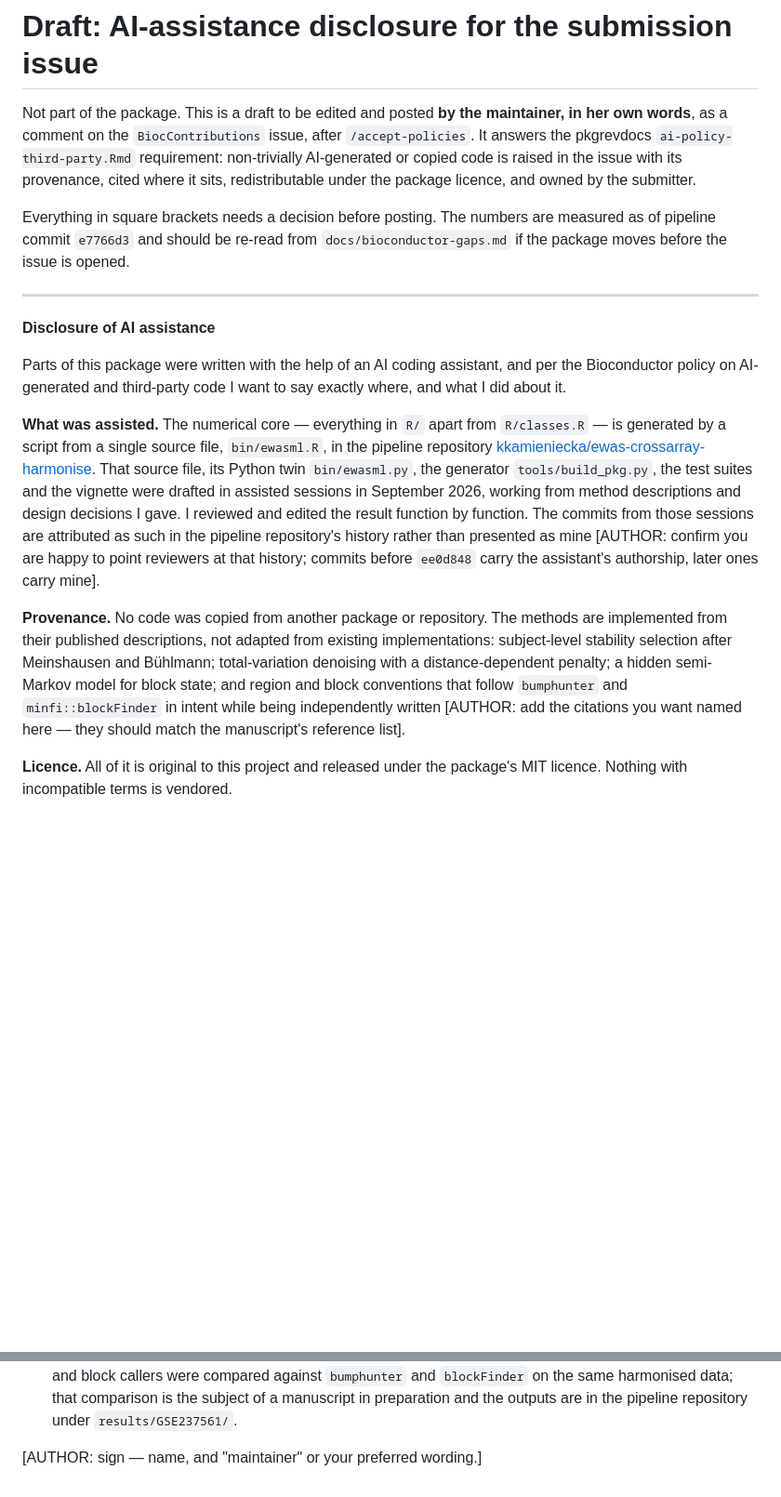
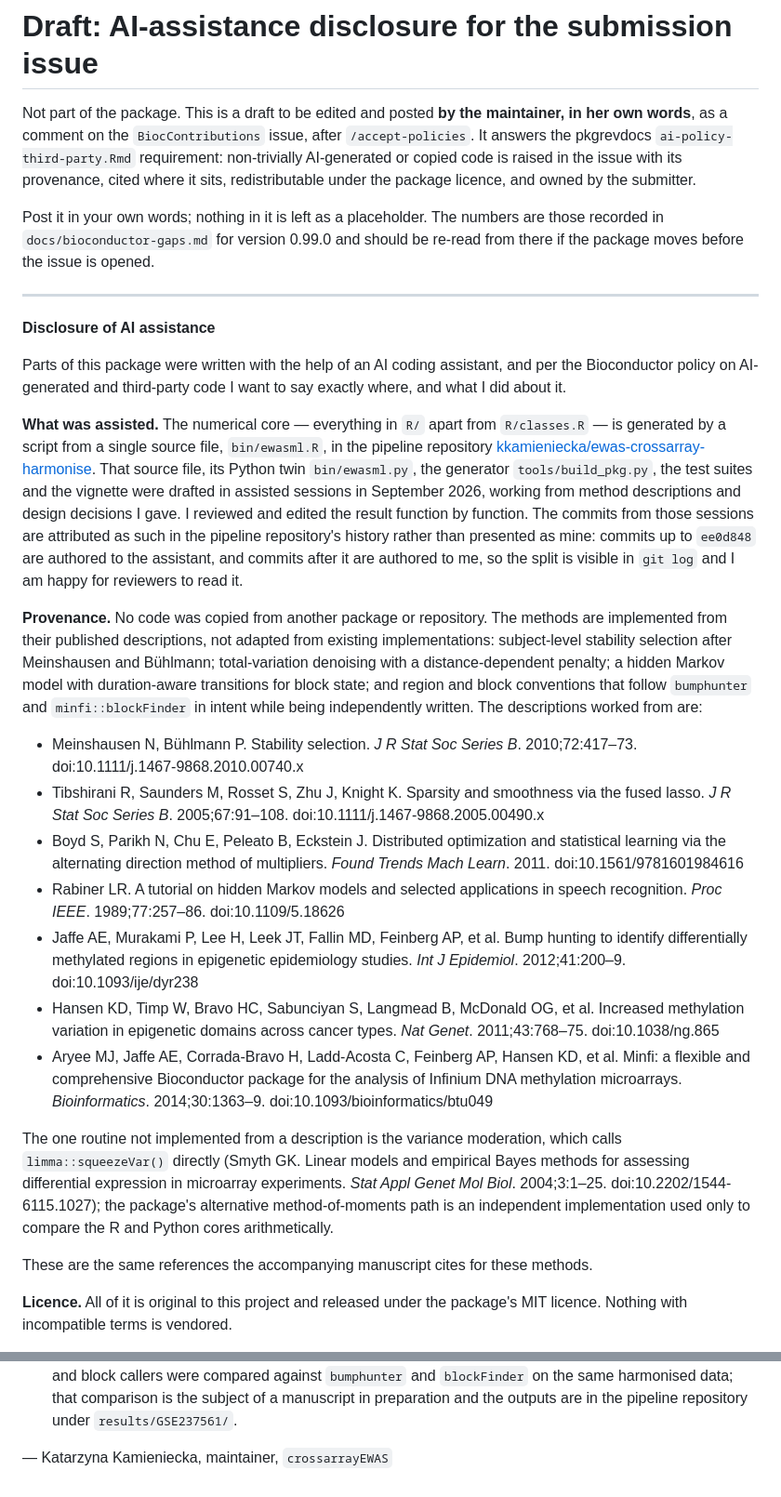
Before and after one commit to kkamieniecka/ewas-crossarray-harmonise, a Markdown page: docs/ai-disclosure-comment.md, 2 parts joined by grey strips. Shown at 93% size. Drawn GitHub-style; blank space fills up the shorter version.

```diff
--- a/docs/ai-disclosure-comment.md
+++ b/docs/ai-disclosure-comment.md
@@ -7,9 +7,10 @@ requirement: non-trivially AI-generated or copied code is raised in the issue
 with its provenance, cited where it sits, redistributable under the package
 licence, and owned by the submitter.
 
-Everything in square brackets needs a decision before posting. The numbers are
-measured as of pipeline commit `e7766d3` and should be re-read from
-`docs/bioconductor-gaps.md` if the package moves before the issue is opened.
+Post it in your own words; nothing in it is left as a placeholder. The
+numbers are those recorded in `docs/bioconductor-gaps.md` for version 0.99.0
+and should be re-read from there if the package moves before the issue is
+opened.
 
 ---
 
@@ -28,18 +29,49 @@ That source file, its Python twin `bin/ewasml.py`, the generator
 sessions in September 2026, working from method descriptions and design
 decisions I gave. I reviewed and edited the result function by function. The
 commits from those sessions are attributed as such in the pipeline repository's
-history rather than presented as mine [AUTHOR: confirm you are happy to point
-reviewers at that history; commits before `ee0d848` carry the assistant's
-authorship, later ones carry mine].
+history rather than presented as mine: commits up to `ee0d848` are authored
+to the assistant, and commits after it are authored to me, so the split is
+visible in `git log` and I am happy for reviewers to read it.
 
 **Provenance.** No code was copied from another package or repository. The
 methods are implemented from their published descriptions, not adapted from
 existing implementations: subject-level stability selection after Meinshausen
 and Bühlmann; total-variation denoising with a distance-dependent penalty;
-a hidden semi-Markov model for block state; and region and block conventions
-that follow `bumphunter` and `minfi::blockFinder` in intent while being
-independently written [AUTHOR: add the citations you want named here — they
-should match the manuscript's reference list].
+a hidden Markov model with duration-aware transitions for block state; and
+region and block conventions that follow `bumphunter` and `minfi::blockFinder`
+in intent while being independently written. The descriptions worked from are:
+
+- Meinshausen N, Bühlmann P. Stability selection. *J R Stat Soc Series B*.
+  2010;72:417–73. doi:10.1111/j.1467-9868.2010.00740.x
+- Tibshirani R, Saunders M, Rosset S, Zhu J, Knight K. Sparsity and smoothness
+  via the fused lasso. *J R Stat Soc Series B*. 2005;67:91–108.
+  doi:10.1111/j.1467-9868.2005.00490.x
+- Boyd S, Parikh N, Chu E, Peleato B, Eckstein J. Distributed optimization and
+  statistical learning via the alternating direction method of multipliers.
+  *Found Trends Mach Learn*. 2011. doi:10.1561/9781601984616
+- Rabiner LR. A tutorial on hidden Markov models and selected applications in
+  speech recognition. *Proc IEEE*. 1989;77:257–86. doi:10.1109/5.18626
+- Jaffe AE, Murakami P, Lee H, Leek JT, Fallin MD, Feinberg AP, et al. Bump
+  hunting to identify differentially methylated regions in epigenetic
+  epidemiology studies. *Int J Epidemiol*. 2012;41:200–9.
+  doi:10.1093/ije/dyr238
+- Hansen KD, Timp W, Bravo HC, Sabunciyan S, Langmead B, McDonald OG, et al.
+  Increased methylation variation in epigenetic domains across cancer types.
+  *Nat Genet*. 2011;43:768–75. doi:10.1038/ng.865
+- Aryee MJ, Jaffe AE, Corrada-Bravo H, Ladd-Acosta C, Feinberg AP, Hansen KD,
+  et al. Minfi: a flexible and comprehensive Bioconductor package for the
+  analysis of Infinium DNA methylation microarrays. *Bioinformatics*.
+  2014;30:1363–9. doi:10.1093/bioinformatics/btu049
+
+The one routine not implemented from a description is the variance moderation,
+which calls `limma::squeezeVar()` directly (Smyth GK. Linear models and
+empirical Bayes methods for assessing differential expression in microarray
+experiments. *Stat Appl Genet Mol Biol*. 2004;3:1–25. doi:10.2202/1544-6115.1027);
+the package's alternative method-of-moments path is an independent
+implementation used only to compare the R and Python cores arithmetically.
+
+These are the same references the accompanying manuscript cites for these
+methods.
 
 **Licence.** All of it is original to this project and released under the
 package's MIT licence. Nothing with incompatible terms is vendored.
@@ -62,4 +94,4 @@ from the tool that drafted it:
   is the subject of a manuscript in preparation and the outputs are in the
   pipeline repository under `results/GSE237561/`.
 
-[AUTHOR: sign — name, and "maintainer" or your preferred wording.]
+— Katarzyna Kamieniecka, maintainer, `crossarrayEWAS`
```
Also changed, not shown: docs/bioconductor-issue.md (added, +79 -0 lines), docs/bioconductor-submission.md (+3 -0 lines).
